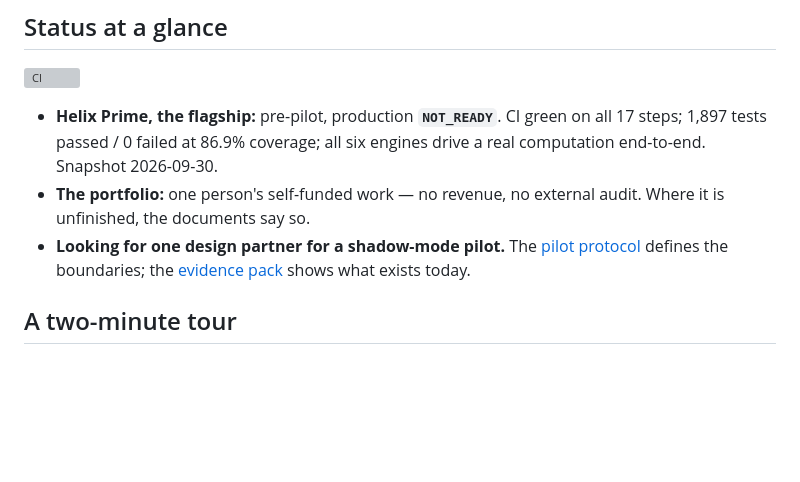
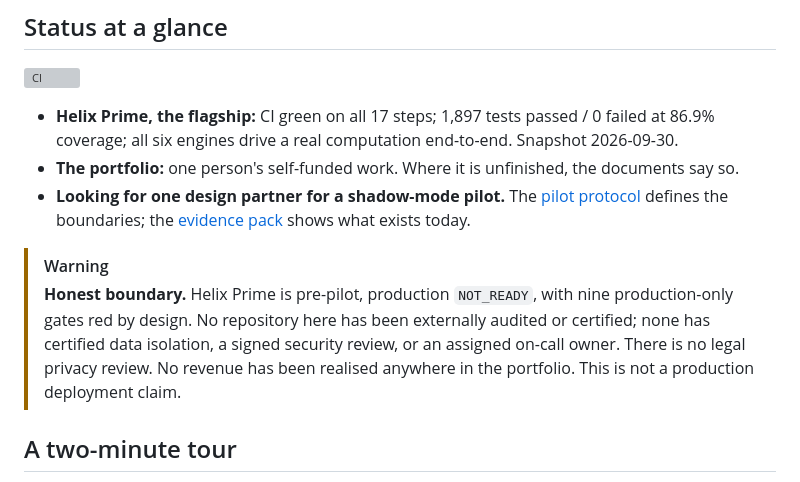
Before and after one commit to HatemIsmailShalaby1979/HatemIsmailShalaby1979, a Markdown page: README.md, the part around the change. Drawn GitHub-style; blank space fills up the shorter version; grey boxes are pictures that could not be loaded.

Commit message:
docs: restore honest-boundary WARNING in profile README
Carries all seven boundary facts from index.html's Honest boundary section
(NOT_READY, nine gates red by design, no audit/certification, no certified
data isolation, no signed security review, no legal privacy review, no
on-call owner, no revenue, not a production deployment claim). Status
bullets trimmed so the facts are not stated twice.

```diff
--- a/README.md
+++ b/README.md
@@ -13,9 +13,12 @@
 
 [![CI](https://github.com/HatemIsmailShalaby1979/Helix-Prime/actions/workflows/ci.yml/badge.svg)](https://github.com/HatemIsmailShalaby1979/Helix-Prime/actions/workflows/ci.yml)
 
-- **Helix Prime, the flagship:** pre-pilot, production **`NOT_READY`**. CI green on all 17 steps; 1,897 tests passed / 0 failed at 86.9% coverage; all six engines drive a real computation end-to-end. Snapshot 2026-09-30.
-- **The portfolio:** one person's self-funded work — no revenue, no external audit. Where it is unfinished, the documents say so.
+- **Helix Prime, the flagship:** CI green on all 17 steps; 1,897 tests passed / 0 failed at 86.9% coverage; all six engines drive a real computation end-to-end. Snapshot 2026-09-30.
+- **The portfolio:** one person's self-funded work. Where it is unfinished, the documents say so.
 - **Looking for one design partner for a shadow-mode pilot.** The [pilot protocol](https://github.com/HatemIsmailShalaby1979/Helix-Prime/blob/main/docs/release/pilot-protocol.md) defines the boundaries; the [evidence pack](https://github.com/HatemIsmailShalaby1979/Helix-Prime/blob/main/docs/portfolio/00_INDEX.md) shows what exists today.
+
+> [!WARNING]
+> **Honest boundary.** Helix Prime is pre-pilot, production `NOT_READY`, with nine production-only gates red by design. No repository here has been externally audited or certified; none has certified data isolation, a signed security review, or an assigned on-call owner. There is no legal privacy review. No revenue has been realised anywhere in the portfolio. This is not a production deployment claim.
 
 ## A two-minute tour
 
```
